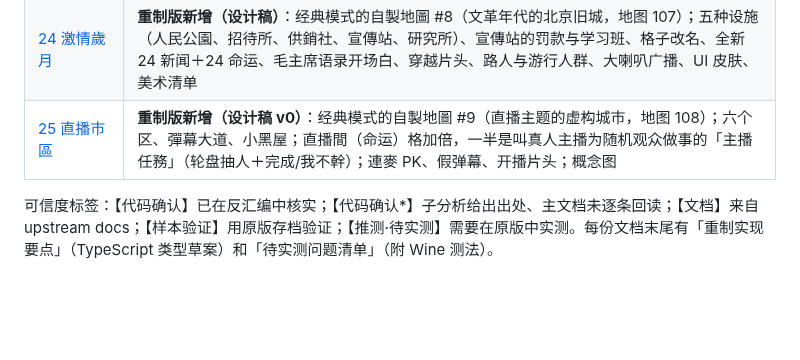
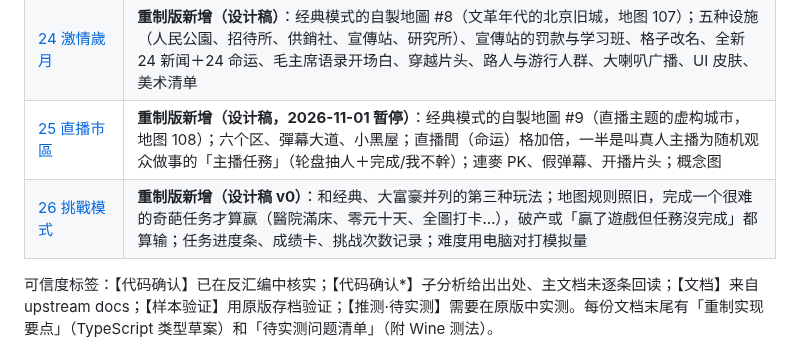
Before and after one commit to iam567/rich4-renew-app, a Markdown page: docs/rules/README.md, the part around the change. Rendered like a GitHub page; blank space fills up the shorter version.

```diff
--- a/docs/rules/README.md
+++ b/docs/rules/README.md
@@ -22,7 +22,8 @@
 | [20 统计与结算](20-statistics.md) | **重制版新增**：整局统计账本（买地、盖房、股票、过路费、卡片道具、好事坏事分类表、城市与霸主…），只观察不改规则、可存档；所有模式的结算画面（排名、统计、存相簿与分享）；「下一局」选图与随机对手（对应原版的过关流程） |
 | [21 歌舞伎町](21-kabukicho.md) | **重制版新增**：经典模式的自製地圖 #7（夜生活，地图 106）；五种店（居酒屋、陪酒店、泡泡浴、情人酒店、研究所）与店内事件、地主「處理事務中」、未成年（周边、遊樂場）、黑幫与拉客仔、柏青哥店与拉霸店、专属道具 17–20、全新 24 新闻＋24 命运、路人与霓虹、美术与模拟 |
 | [24 激情歲月](24-jiqing-suiyue.md) | **重制版新增（设计稿）**：经典模式的自製地圖 #8（文革年代的北京旧城，地图 107）；五种设施（人民公園、招待所、供銷社、宣傳站、研究所）、宣傳站的罚款与学习班、格子改名、全新 24 新闻＋24 命运、毛主席语录开场白、穿越片头、路人与游行人群、大喇叭广播、UI 皮肤、美术清单 |
-| [25 直播市區](25-live-city.md) | **重制版新增（设计稿 v0）**：经典模式的自製地圖 #9（直播主题的虚构城市，地图 108）；六个区、彈幕大道、小黑屋；直播間（命运）格加倍，一半是叫真人主播为随机观众做事的「主播任務」（轮盘抽人＋完成/我不幹）；連麥 PK、假弹幕、开播片头；概念图 |
+| [25 直播市區](25-live-city.md) | **重制版新增（设计稿，2026-11-01 暂停）**：经典模式的自製地圖 #9（直播主题的虚构城市，地图 108）；六个区、彈幕大道、小黑屋；直播間（命运）格加倍，一半是叫真人主播为随机观众做事的「主播任務」（轮盘抽人＋完成/我不幹）；連麥 PK、假弹幕、开播片头；概念图 |
+| [26 挑戰模式](26-challenge-mode.md) | **重制版新增（设计稿 v0）**：和经典、大富豪并列的第三种玩法；地图规则照旧，完成一个很难的奇葩任务才算赢（醫院滿床、零元十天、全圖打卡…），破产或「贏了遊戲但任務沒完成」都算输；任务进度条、成绩卡、挑战次数记录；难度用电脑对打模拟量 |
 
 可信度标签：【代码确认】已在反汇编中核实；【代码确认*】子分析给出出处、主文档未逐条回读；【文档】来自 upstream docs；【样本验证】用原版存档验证；【推测·待实测】需要在原版中实测。每份文档末尾有「重制实现要点」（TypeScript 类型草案）和「待实测问题清单」（附 Wine 测法）。
 
```
Also changed, not shown: docs/rules/26-challenge-mode.md (added, +63 -0 lines).
